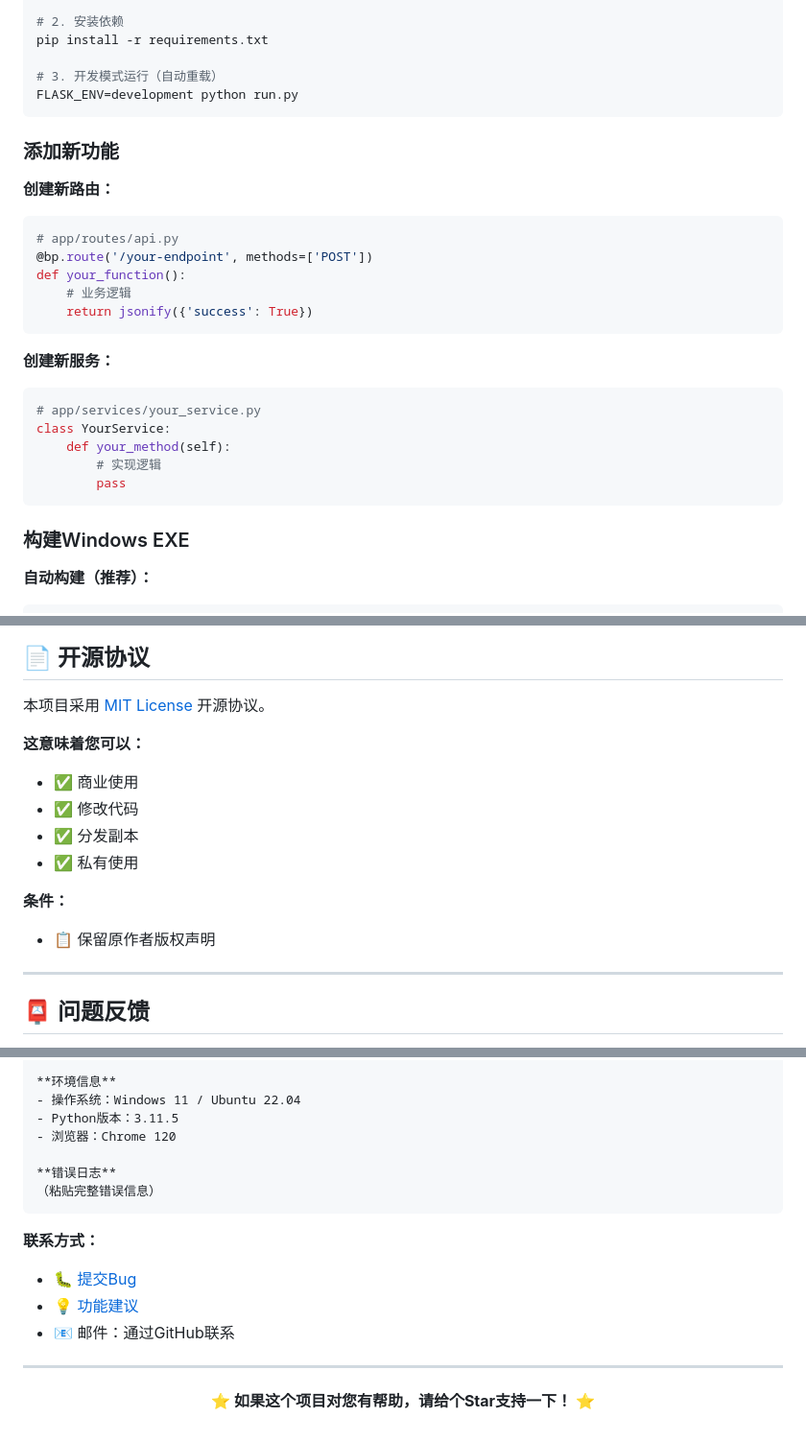
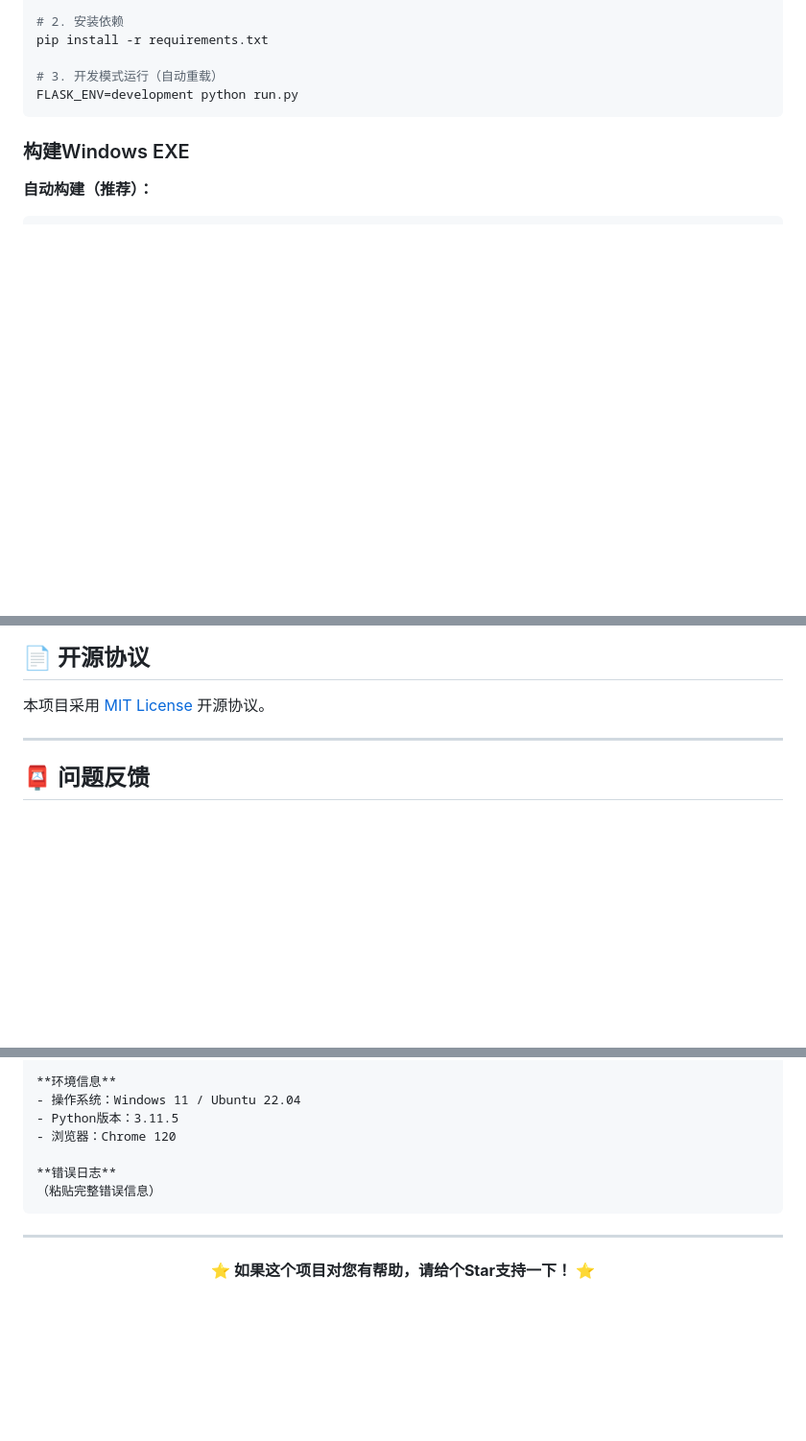
Before and after one commit to Renzhihan/gpu-server-manager, a Markdown page: README.md, 3 parts joined by grey strips. Shown at 96% size. Drawn GitHub-style; blank space fills up the shorter version.

````diff
--- a/README.md
+++ b/README.md
@@ -327,25 +327,6 @@ pip install -r requirements.txt
 FLASK_ENV=development python run.py
 ```
 
-### 添加新功能
-
-**创建新路由：**
-```python
-# app/routes/api.py
-@bp.route('/your-endpoint', methods=['POST'])
-def your_function():
-    # 业务逻辑
-    return jsonify({'success': True})
-```
-
-**创建新服务：**
-```python
-# app/services/your_service.py
-class YourService:
-    def your_method(self):
-        # 实现逻辑
-        pass
-```
 
 ### 构建Windows EXE
 
@@ -372,14 +353,6 @@ pyinstaller build_windows.spec
 
 本项目采用 [MIT License](LICENSE) 开源协议。
 
-**这意味着您可以：**
-- ✅ 商业使用
-- ✅ 修改代码
-- ✅ 分发副本
-- ✅ 私有使用
-
-**条件：**
-- 📋 保留原作者版权声明
 
 ---
 
@@ -412,11 +385,6 @@ pyinstaller build_windows.spec
 （粘贴完整错误信息）
 ```
 
-**联系方式：**
-- 🐛 [提交Bug](https://github.com/Renzhihan/gpu-server-manager/issues/new)
-- 💡 [功能建议](https://github.com/Renzhihan/gpu-server-manager/issues/new)
-- 📧 邮件：通过GitHub联系
-
 ---
 
 <div align="center">
````
